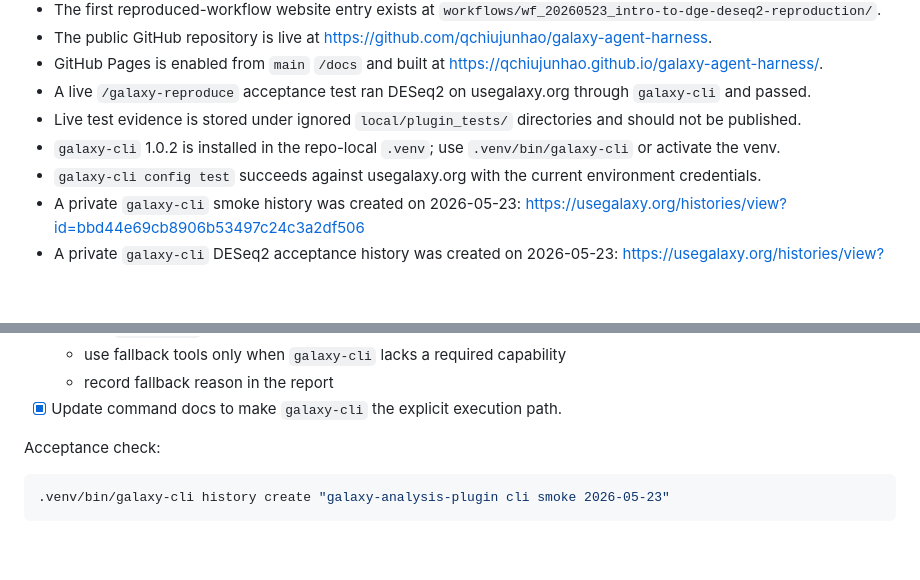
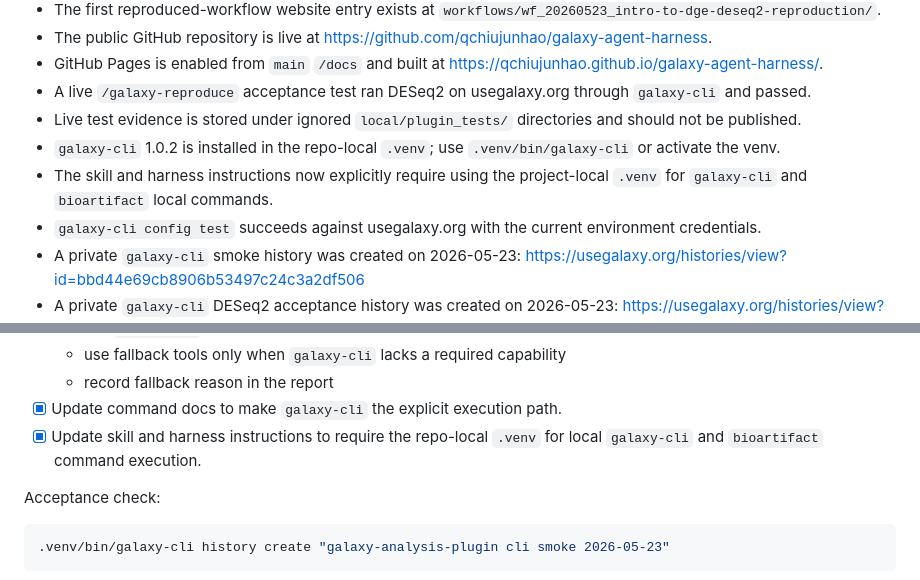
Before and after one commit to qchiujunhao/galaxy-agent-harness, a Markdown page: TODO.md, 2 parts joined by grey strips. GitHub-like rendering; blank space fills up the shorter version.

```diff
--- a/TODO.md
+++ b/TODO.md
@@ -15,6 +15,7 @@ Last updated: 2026-05-23
 - A live `/galaxy-reproduce` acceptance test ran DESeq2 on usegalaxy.org through `galaxy-cli` and passed.
 - Live test evidence is stored under ignored `local/plugin_tests/` directories and should not be published.
 - `galaxy-cli` 1.0.2 is installed in the repo-local `.venv`; use `.venv/bin/galaxy-cli` or activate the venv.
+- The skill and harness instructions now explicitly require using the project-local `.venv` for `galaxy-cli` and `bioartifact` local commands.
 - `galaxy-cli config test` succeeds against usegalaxy.org with the current environment credentials.
 - A private `galaxy-cli` smoke history was created on 2026-05-23: https://usegalaxy.org/histories/view?id=bbd44e69cb8906b53497c24c3a2df506
 - A private `galaxy-cli` DESeq2 acceptance history was created on 2026-05-23: https://usegalaxy.org/histories/view?id=bbd44e69cb8906b520c2ac86da470003
@@ -95,6 +96,7 @@ export GALAXY_API_KEY="..."
   - use fallback tools only when `galaxy-cli` lacks a required capability
   - record fallback reason in the report
 - [x] Update command docs to make `galaxy-cli` the explicit execution path.
+- [x] Update skill and harness instructions to require the repo-local `.venv` for local `galaxy-cli` and `bioartifact` command execution.
 
 Acceptance check:
 
```
Also changed, not shown: plugins/galaxy-analysis-plugin/HARNESS.md (+2 -0 lines), 1 other file.
